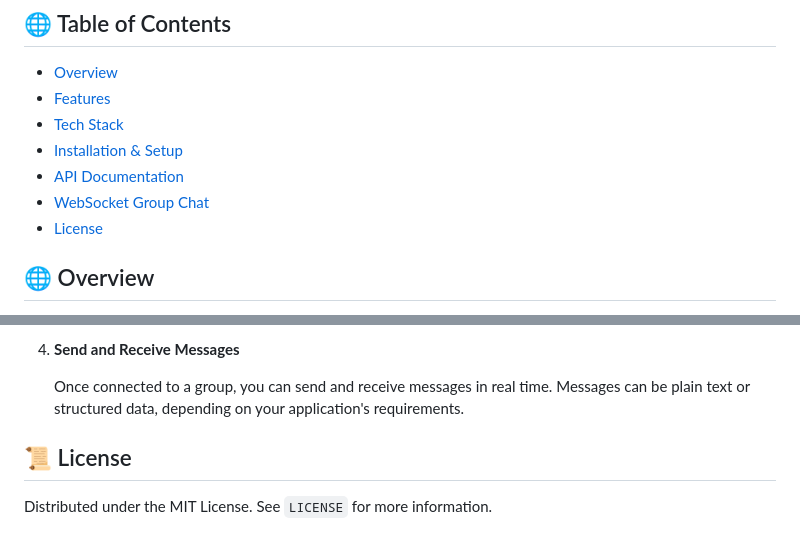
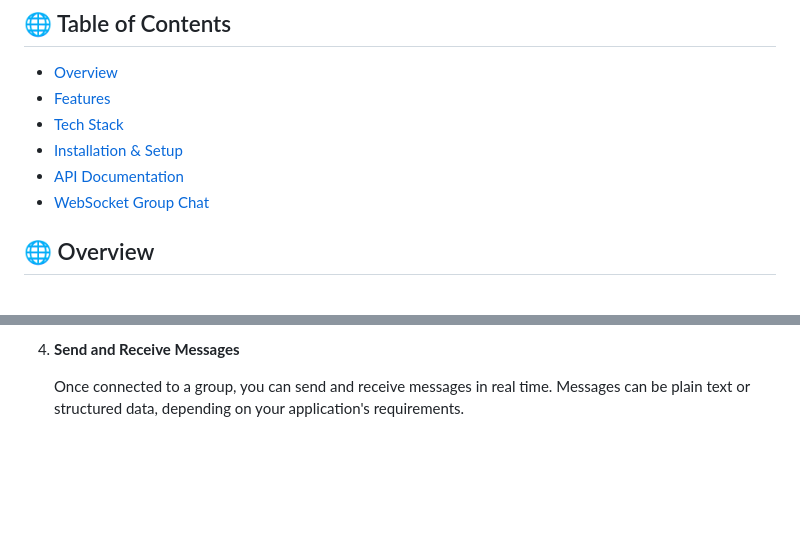
Before and after one commit to rengo540/FCIS-overflow-drf, a Markdown page: README.md, 2 parts joined by grey strips. GitHub-like rendering; blank space fills up the shorter version.

```diff
--- a/README.md
+++ b/README.md
@@ -14,7 +14,6 @@
 - [Installation & Setup](#-installation--setup)
 - [API Documentation](#-api-documentation)
 - [WebSocket Group Chat](#-websocket-group-chat)
-- [License](#-license)
 
 ## 🌐 Overview
 The FCIS Overflow API is designed to replicate the core functionalities of Stack Overflow. It provides a robust backend for a platform where users can ask questions, post answers, and engage in discussions related to computer science courses. This project serves as a comprehensive guide for understanding how a Q&A platform operates and is an excellent resource for both beginners and experienced developers interested in Django and RESTful API development.
@@ -126,10 +125,3 @@ To use the WebSocket-based group chat feature, follow these steps:
 4. **Send and Receive Messages**
 
     Once connected to a group, you can send and receive messages in real time. Messages can be plain text or structured data, depending on your application's requirements.
-
-
-
-
-
-## 📜 License
-Distributed under the MIT License. See `LICENSE` for more information.
```
